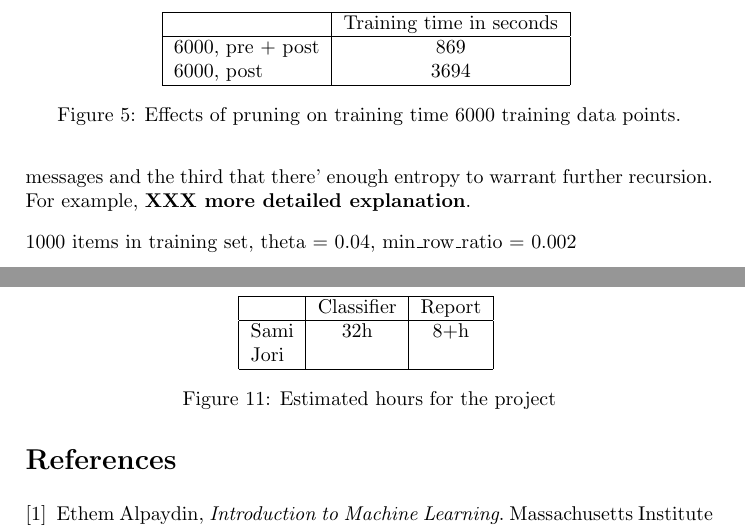
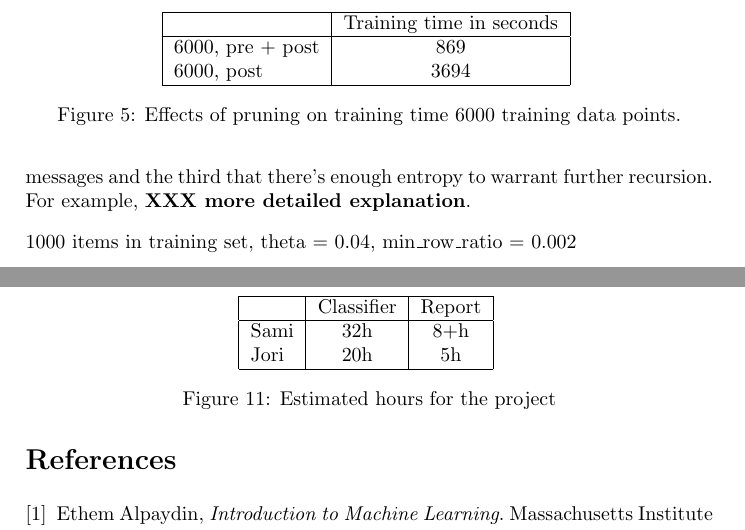
Before and after one commit to sjlehtin/spam-or-ham, a LaTeX document (report.tex): two parts of pages 5 and 10 of 10, joined at a grey line, cut so that both start at the same text. Compiled offline with pdfLaTeX.

Commit message:
Added a time estimate.

```diff
--- a/report.tex
+++ b/report.tex
@@ -245,7 +245,7 @@ are introduced.
 We implemented prepruning by having three different stopping criteria in
 our algorithm to limit the depth of the resulting tree.  The first ensures
 that there's always atleast one feature to base a decision on, the second
-that there's enough messages and the third that there' enough entropy to
+that there's enough messages and the third that there's enough entropy to
 warrant further recursion.  For example, \XXX{more detailed explanation}.
 
 1000 items in training set, theta = 0.04, min\_row\_ratio = 0.002
@@ -457,7 +457,7 @@ The project was challenging, but not too much so.
 \hline
  & Classifier & Report \\ \hline
 Sami & 32h & 8+h \\ % from git logs and calendar.
-Jori &  &  \\
+Jori & 20h & 5h  \\ % mutuilua
 \hline
 \end{tabular}
   \caption{Estimated hours for the project}
```
